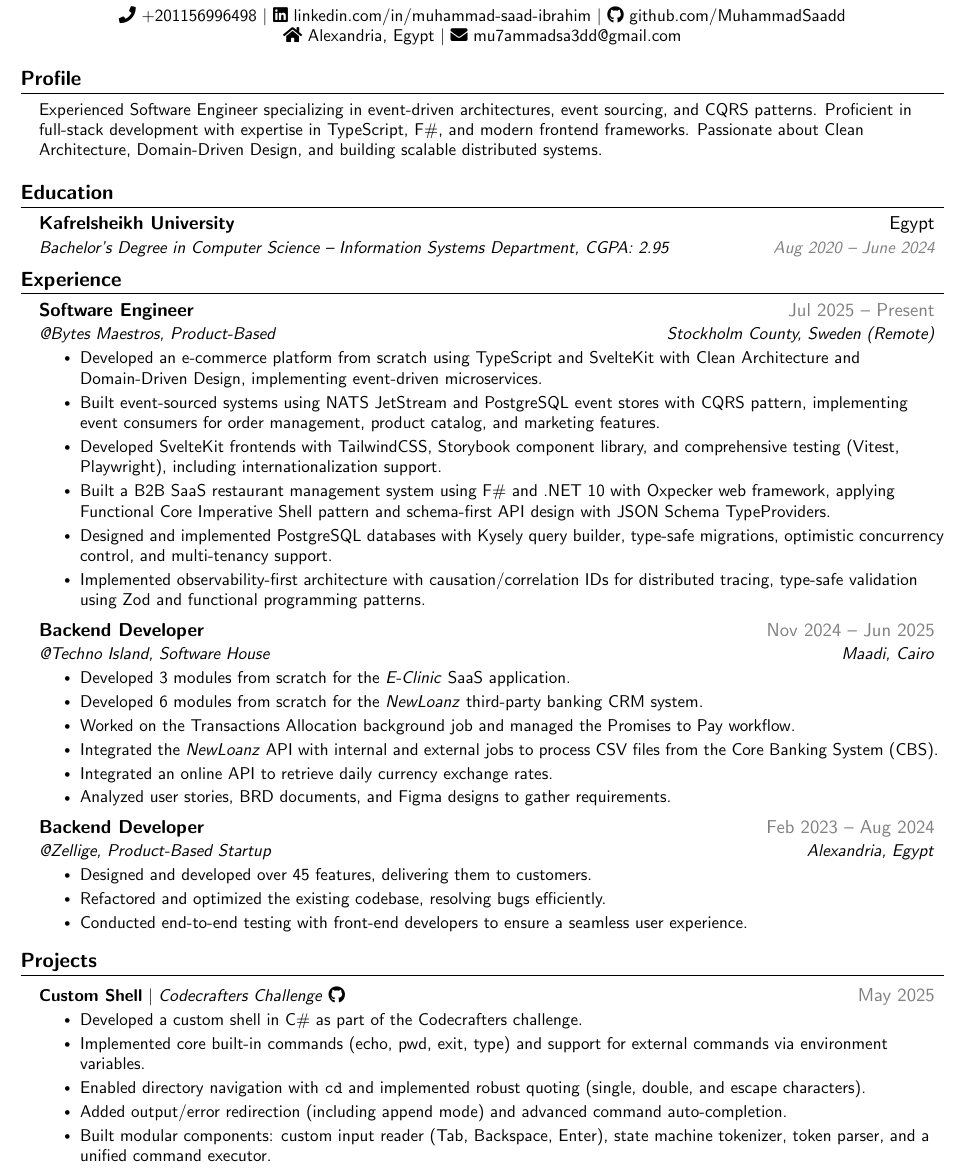
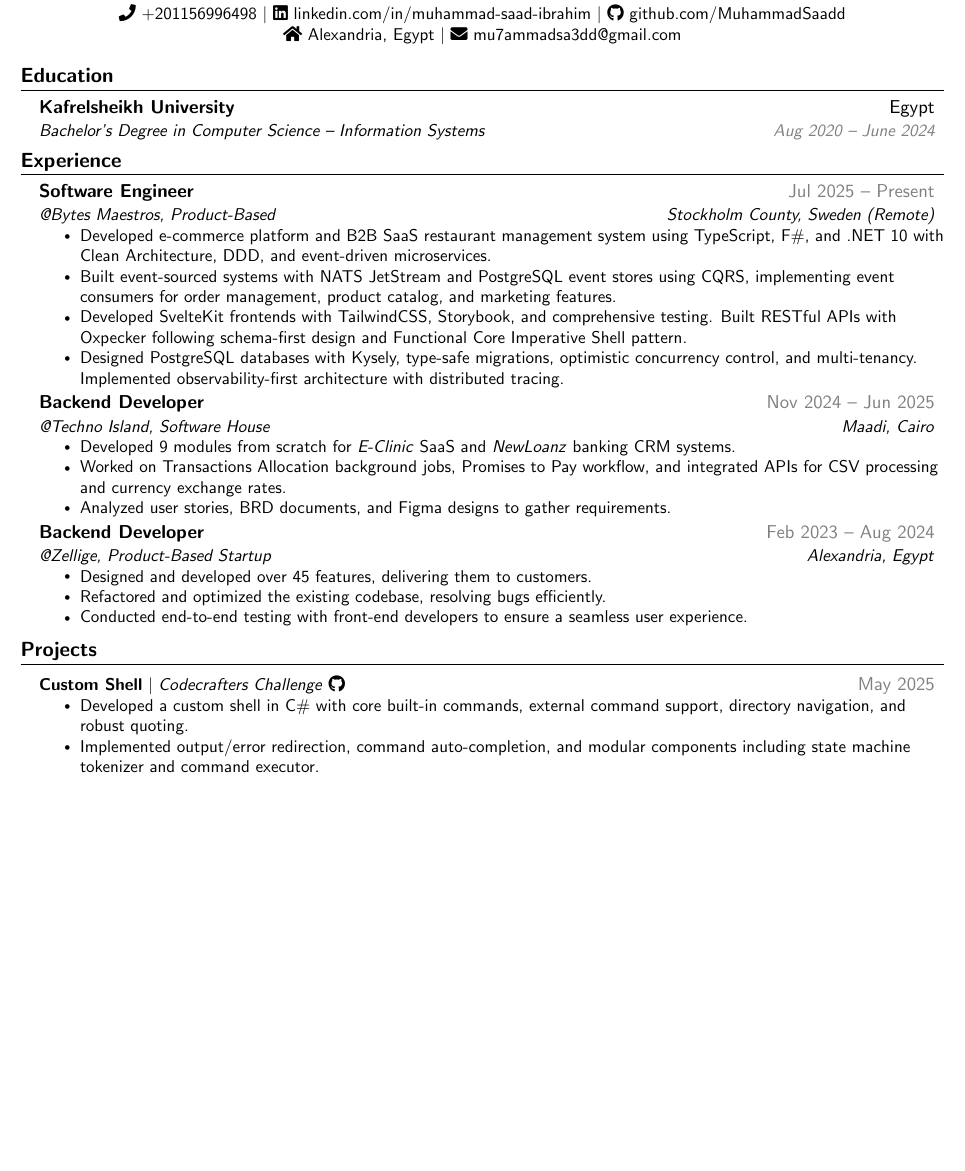
Before and after one commit to MuhammadSaadd/LatexCV, a LaTeX CV (CV.tex): part of page 1 of 2 before the commit and part of the page after it, cut so that both start at the same text, the shorter picture padded with empty space. Compiled offline with pdfLaTeX.

Commit message:
Condense CV to one page: remove profile, shorten projects to 2 lines, reduce spacing

```diff
--- a/CV.tex
+++ b/CV.tex
@@ -47,27 +47,27 @@
 
 \pdfgentounicode=1
 
-\newcommand{\resumeItem}[1]{\item\small{{#1 \vspace{-2pt}}}}
+\newcommand{\resumeItem}[1]{\item\small{{#1 \vspace{-3pt}}}}
 \newcommand{\resumeSubheading}[4]{
   \vspace{-2pt}\item
   \begin{tabular*}{0.97\textwidth}[t]{l@{\extracolsep{\fill}}r}
     \textbf{#1} & #2 \\
     \textit{\small#3} & \textit{\small #4} \\
-  \end{tabular*}\vspace{-7pt}
+  \end{tabular*}\vspace{-8pt}
 }
 
 \newcommand{\resumeProjectHeading}[2]{
     \item
     \begin{tabular*}{0.97\textwidth}{l@{\extracolsep{\fill}}r}
       \small#1 & #2 \\
-    \end{tabular*}\vspace{-7pt}
+    \end{tabular*}\vspace{-8pt}
 }
 
 \renewcommand\labelitemii{$\vcenter{\hbox{\tiny$\bullet$}}$}
 \newcommand{\resumeSubHeadingListStart}{\begin{itemize}[leftmargin=0.15in, label={}]}
 \newcommand{\resumeSubHeadingListEnd}{\end{itemize}}
 \newcommand{\resumeItemListStart}{\begin{itemize}}
-\newcommand{\resumeItemListEnd}{\end{itemize}\vspace{-5pt}}
+\newcommand{\resumeItemListEnd}{\end{itemize}\vspace{-6pt}}
 
 %-------------------------------------------
 %%%%%%  RESUME STARTS HERE  %%%%%%%%%%%%%%%%%%%%%%%%%%%%
@@ -87,22 +87,12 @@
     \faHome~Alexandria, Egypt $|$ \faEnvelope~\href{mailto:mu7ammadsa3dd@gmail.com}{mu7ammadsa3dd@gmail.com}
 \end{center}
 
-%-----------PROFILE-----------
-\section{Profile}
-\begin{itemize}[leftmargin=0.15in, label={}]
-    \small{\item{
-        Experienced Software Engineer specializing in event-driven architectures, event sourcing, and CQRS patterns.
-        Proficient in full-stack development with expertise in TypeScript, F\#, and modern frontend frameworks.
-        Passionate about Clean Architecture, Domain-Driven Design, and building scalable distributed systems.
-    }}
-\end{itemize}
-
 %-----------EDUCATION-----------
 \section{Education}
 \resumeSubHeadingListStart
     \resumeSubheading
       {Kafrelsheikh University}{Egypt}
-      {Bachelor's Degree in Computer Science – Information Systems Department, CGPA: 2.95}{\textcolor{gray}{Aug 2020 -- June 2024}}
+      {Bachelor's Degree in Computer Science – Information Systems}{\textcolor{gray}{Aug 2020 -- June 2024}}
 \resumeSubHeadingListEnd
 
 %-----------EXPERIENCE-----------
@@ -113,23 +103,18 @@
       {Software Engineer}{\textcolor{gray}{Jul 2025 -- Present}}
       {@Bytes Maestros, Product-Based}{Stockholm County, Sweden (Remote)}
       \resumeItemListStart
-        \resumeItem{Developed an e-commerce platform from scratch using TypeScript and SvelteKit with Clean Architecture and Domain-Driven Design, implementing event-driven microservices.}
-        \resumeItem{Built event-sourced systems using NATS JetStream and PostgreSQL event stores with CQRS pattern, implementing event consumers for order management, product catalog, and marketing features.}
-        \resumeItem{Developed SvelteKit frontends with TailwindCSS, Storybook component library, and comprehensive testing (Vitest, Playwright), including internationalization support.}
-        \resumeItem{Built a B2B SaaS restaurant management system using F\# and .NET 10 with Oxpecker web framework, applying Functional Core Imperative Shell pattern and schema-first API design with JSON Schema TypeProviders.}
-        \resumeItem{Designed and implemented PostgreSQL databases with Kysely query builder, type-safe migrations, optimistic concurrency control, and multi-tenancy support.}
-        \resumeItem{Implemented observability-first architecture with causation/correlation IDs for distributed tracing, type-safe validation using Zod and functional programming patterns.}
+        \resumeItem{Developed e-commerce platform and B2B SaaS restaurant management system using TypeScript, F\#, and .NET 10 with Clean Architecture, DDD, and event-driven microservices.}
+        \resumeItem{Built event-sourced systems with NATS JetStream and PostgreSQL event stores using CQRS, implementing event consumers for order management, product catalog, and marketing features.}
+        \resumeItem{Developed SvelteKit frontends with TailwindCSS, Storybook, and comprehensive testing. Built RESTful APIs with Oxpecker following schema-first design and Functional Core Imperative Shell pattern.}
+        \resumeItem{Designed PostgreSQL databases with Kysely, type-safe migrations, optimistic concurrency control, and multi-tenancy. Implemented observability-first architecture with distributed tracing.}
       \resumeItemListEnd
 
     \resumeSubheading
       {Backend Developer}{\textcolor{gray}{Nov 2024 -- Jun 2025}}
       {@Techno Island, Software House}{Maadi, Cairo}
       \resumeItemListStart
-        \resumeItem{Developed 3 modules from scratch for the \emph{E-Clinic} SaaS application.}
-        \resumeItem{Developed 6 modules from scratch for the \emph{NewLoanz} third-party banking CRM system.}
-        \resumeItem{Worked on the Transactions Allocation background job and managed the Promises to Pay workflow.}
-        \resumeItem{Integrated the \emph{NewLoanz} API with internal and external jobs to process CSV files from the Core Banking System (CBS).}
-        \resumeItem{Integrated an online API to retrieve daily currency exchange rates.}
+        \resumeItem{Developed 9 modules from scratch for \emph{E-Clinic} SaaS and \emph{NewLoanz} banking CRM systems.}
+        \resumeItem{Worked on Transactions Allocation background jobs, Promises to Pay workflow, and integrated APIs for CSV processing and currency exchange rates.}
         \resumeItem{Analyzed user stories, BRD documents, and Figma designs to gather requirements.}
       \resumeItemListEnd
 
@@ -152,11 +137,8 @@
         {\textbf{Custom Shell} $|$ \emph{Codecrafters Challenge}
         \href{https://github.com/MuhammadSaadd/codecrafters-shell-csharp/tree/master}{\faGithub}}{\textcolor{gray}{May 2025}}
         \resumeItemListStart
-          \resumeItem{Developed a custom shell in C\# as part of the Codecrafters challenge.}
-          \resumeItem{Implemented core built-in commands (echo, pwd, exit, type) and support for external commands via environment variables.}
-          \resumeItem{Enabled directory navigation with \texttt{cd} and implemented robust quoting (single, double, and escape characters).}
-          \resumeItem{Added output/error redirection (including append mode) and advanced command auto-completion.}
-          \resumeItem{Built modular components: custom input reader (Tab, Backspace, Enter), state machine tokenizer, token parser, and a unified command executor.}
+          \resumeItem{Developed a custom shell in C\# with core built-in commands, external command support, directory navigation, and robust quoting.}
+          \resumeItem{Implemented output/error redirection, command auto-completion, and modular components including state machine tokenizer and command executor.}
         \resumeItemListEnd
 
     \resumeProjectHeading
@@ -169 +147,0 @@
-          \resumeItem{Analyzed client needs to ensure the project met all requirements.}
```
Also changed, not shown: CV.tex (22 more changed lines).
